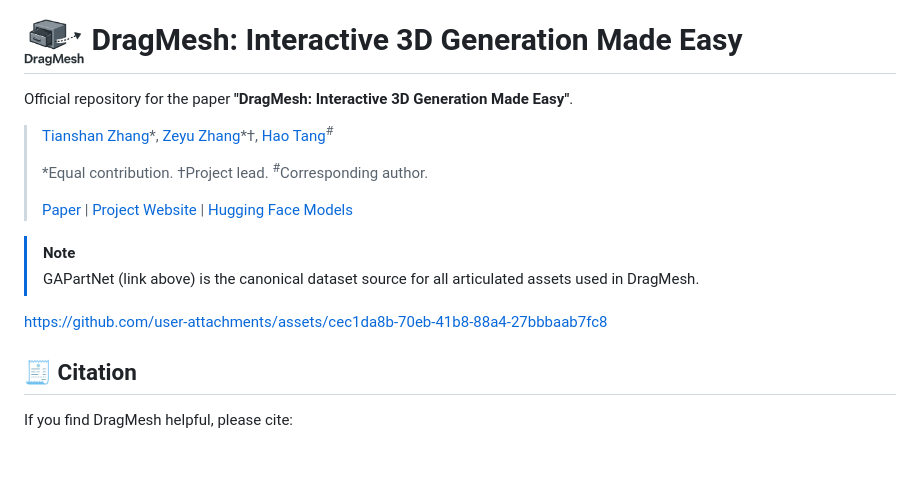
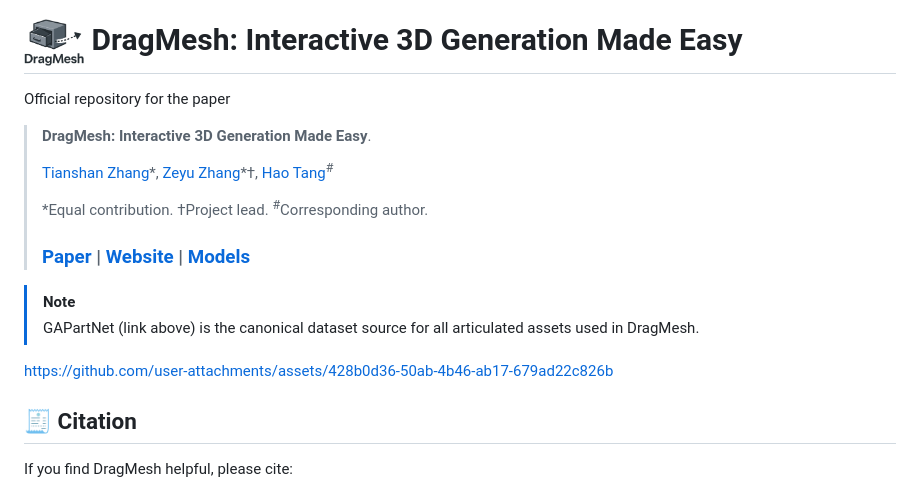
Before and after one commit to AIGeeksGroup/DragMesh, a Markdown page: README.md, the part around the change. Rendered like a GitHub page; blank space fills up the shorter version.

```diff
--- a/README.md
+++ b/README.md
@@ -1,17 +1,22 @@
 # <img src="./assets/dragmesh_logo.png" alt="DragMesh logo" width="60"/> DragMesh: Interactive 3D Generation Made Easy
 
-Official repository for the paper **"DragMesh: Interactive 3D Generation Made Easy"**.
+Official repository for the paper
+> **DragMesh: Interactive 3D Generation Made Easy**.
 >
 > [Tianshan Zhang](https://neptune-t.github.io/aca-web-html/)\*, [Zeyu Zhang](https://steve-zeyu-zhang.github.io/)\*†, [Hao Tang](https://ha0tang.github.io/)<sup>#</sup>
 >
 > \*Equal contribution. †Project lead. <sup>#</sup>Corresponding author.
 >
-> [Paper](https://www.arxiv.org/abs/2512.06424) | [Project Website](https://aigeeksgroup.github.io/DragMesh) | [Hugging Face Models](https://huggingface.co/AIGeeksGroup/DragMesh)
+> ### [Paper](https://www.arxiv.org/abs/2512.06424) | [Website](https://aigeeksgroup.github.io/DragMesh) | [Models](https://huggingface.co/AIGeeksGroup/DragMesh)
 
 > [!NOTE]
 >  GAPartNet (link above) is the canonical dataset source for all articulated assets used in DragMesh.
 
-https://github.com/user-attachments/assets/cec1da8b-70eb-41b8-88a4-27bbbaab7fc8
+
+
+https://github.com/user-attachments/assets/428b0d36-50ab-4b46-ab17-679ad22c826b
+
+
 
 ## 🧾 Citation
 If you find DragMesh helpful, please cite:
```
